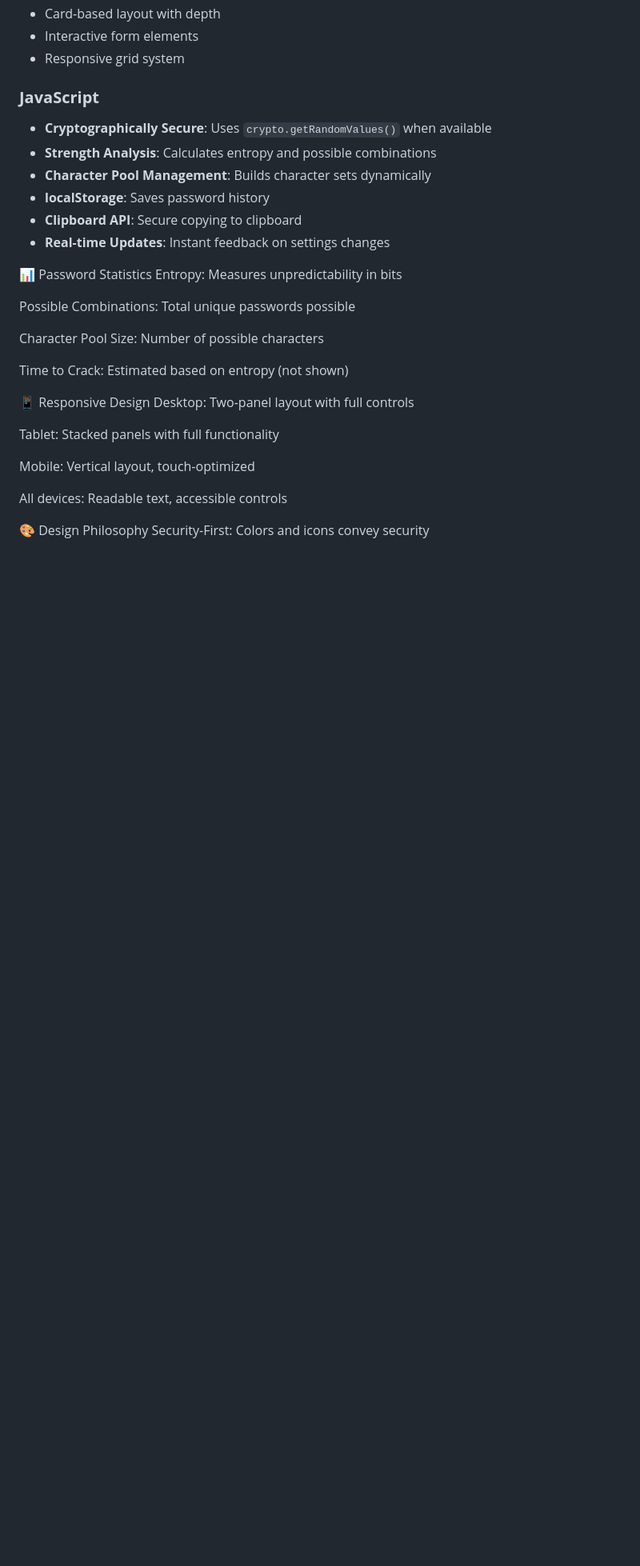
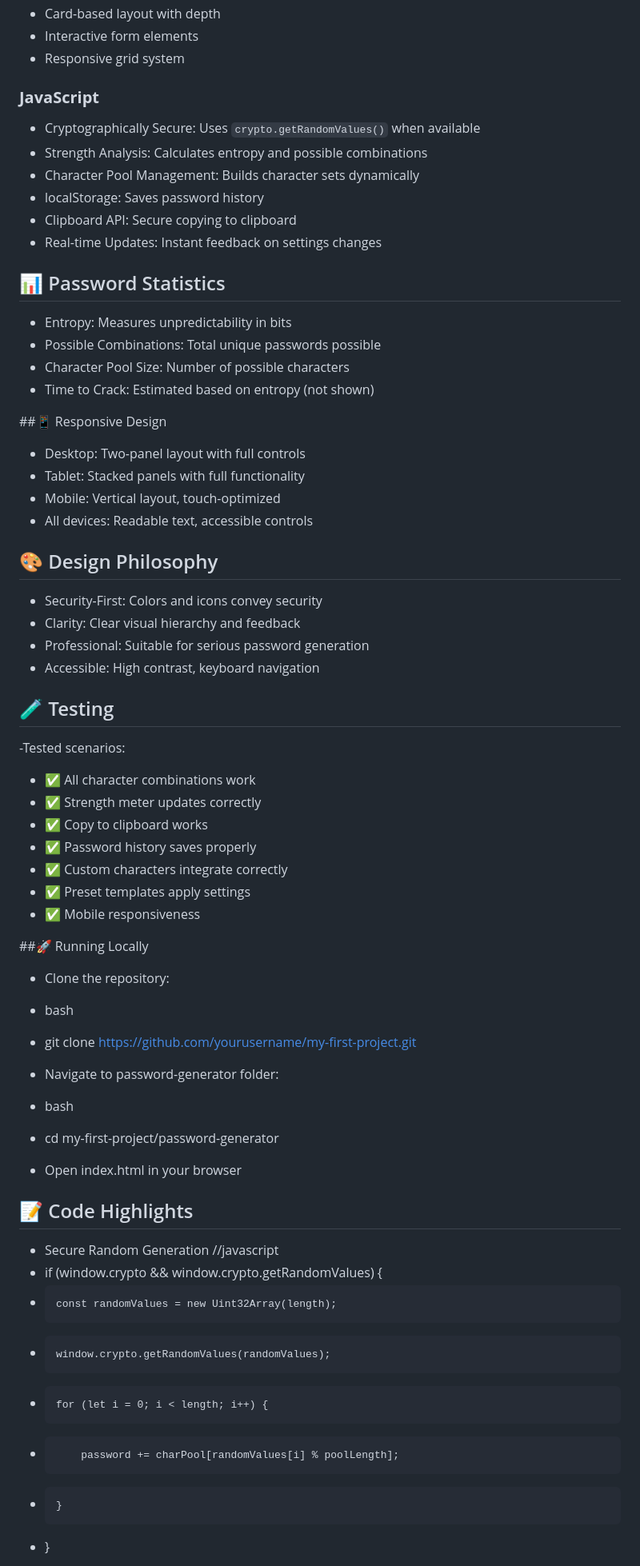
Before and after one commit to elagiaunified/my-first-project, a Markdown page: password-generator/README.md, the part around one of its changes. Shown at 80% size. Drawn GitHub-style; blank space fills up the shorter version.

```diff
--- a/password-generator/README.md
+++ b/password-generator/README.md
@@ -59,31 +57,61 @@ text
 - Responsive grid system
 
 ### **JavaScript**
-- **Cryptographically Secure**: Uses `crypto.getRandomValues()` when available
-- **Strength Analysis**: Calculates entropy and possible combinations
-- **Character Pool Management**: Builds character sets dynamically
-- **localStorage**: Saves password history
-- **Clipboard API**: Secure copying to clipboard
-- **Real-time Updates**: Instant feedback on settings changes
+- Cryptographically Secure: Uses `crypto.getRandomValues()` when available
+- Strength Analysis: Calculates entropy and possible combinations
+- Character Pool Management: Builds character sets dynamically
+- localStorage: Saves password history
+- Clipboard API: Secure copying to clipboard
+- Real-time Updates: Instant feedback on settings changes
 
-📊 Password Statistics
-Entropy: Measures unpredictability in bits
+## 📊 Password Statistics
+- Entropy: Measures unpredictability in bits
+- Possible Combinations: Total unique passwords possible
+- Character Pool Size: Number of possible characters
+- Time to Crack: Estimated based on entropy (not shown)
 
-Possible Combinations: Total unique passwords possible
+##📱 Responsive Design
+- Desktop: Two-panel layout with full controls
+- Tablet: Stacked panels with full functionality
+- Mobile: Vertical layout, touch-optimized
+- All devices: Readable text, accessible controls
 
-Character Pool Size: Number of possible characters
+## 🎨 Design Philosophy
+- Security-First: Colors and icons convey security
+- Clarity: Clear visual hierarchy and feedback
+- Professional: Suitable for serious password generation
+- Accessible: High contrast, keyboard navigation
 
-Time to Crack: Estimated based on entropy (not shown)
+## 🧪 Testing
+-Tested scenarios:
+- ✅ All character combinations work
+- ✅ Strength meter updates correctly
+- ✅ Copy to clipboard works
+- ✅ Password history saves properly
+- ✅ Custom characters integrate correctly
+- ✅ Preset templates apply settings
+- ✅ Mobile responsiveness
 
-📱 Responsive Design
-Desktop: Two-panel layout with full controls
+##🚀 Running Locally
+- Clone the repository:
 
-Tablet: Stacked panels with full functionality
+- bash
+- git clone https://github.com/yourusername/my-first-project.git
+- Navigate to password-generator folder:
 
-Mobile: Vertical layout, touch-optimized
+- bash
+- cd my-first-project/password-generator
+- Open index.html in your browser
 
-All devices: Readable text, accessible controls
+## 📝 Code Highlights
+- Secure Random Generation
+//javascript
+- if (window.crypto && window.crypto.getRandomValues) {
+-     const randomValues = new Uint32Array(length);
+-     window.crypto.getRandomValues(randomValues);
 
-🎨 Design Philosophy
-Security-First: Colors and icons convey security
+-     for (let i = 0; i < length; i++) {
+-         password += charPool[randomValues[i] % poolLength];
+-     }
+- }
 
```
Also changed, not shown: other parts of password-generator/README.md (+31 -91 lines).
